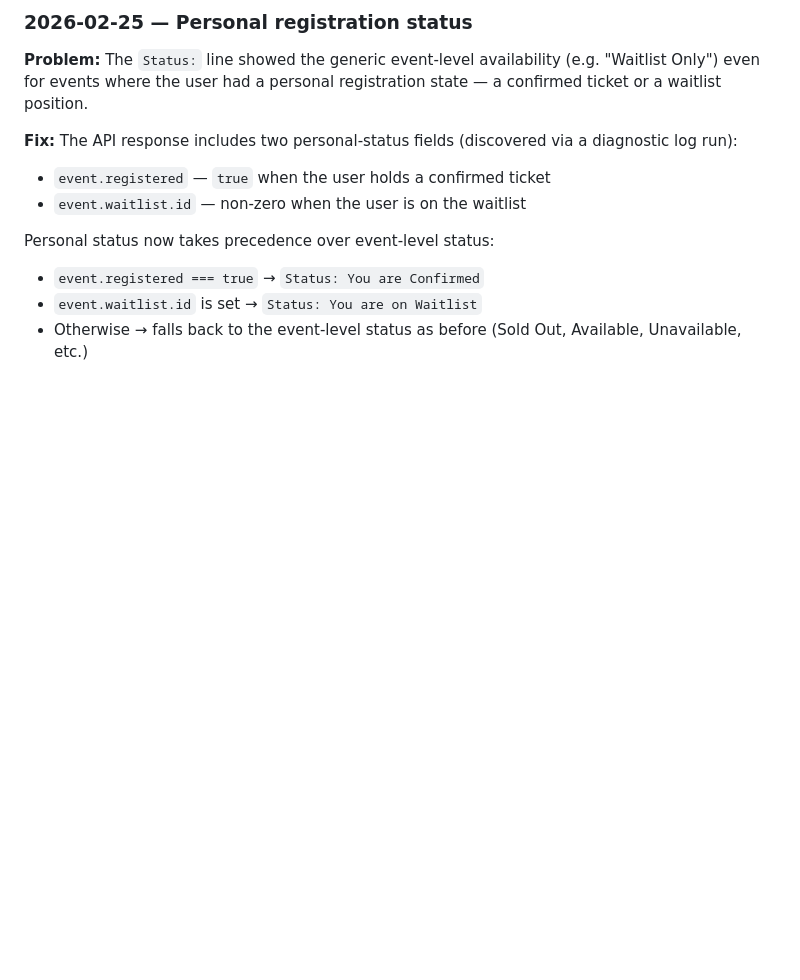
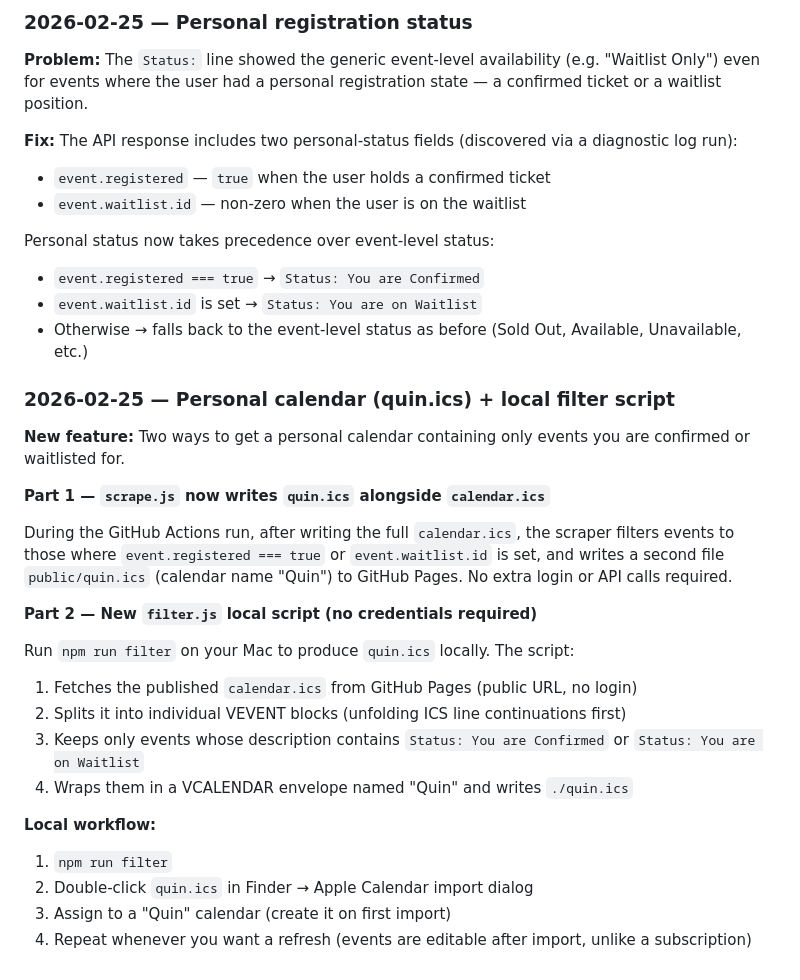
Before and after one commit to sbrand-claudecode/quin-calendar, a Markdown page: README.md, the part around the change. GitHub-like rendering; blank space fills up the shorter version.

Commit message:
docs: changelog entry for quin.ics personal calendar feature
Co-Authored-By: Claude Sonnet 4.6 <noreply@anthropic.com>

```diff
--- a/README.md
+++ b/README.md
@@ -132,3 +132,25 @@ Personal status now takes precedence over event-level status:
 - `event.registered === true` → `Status: You are Confirmed`
 - `event.waitlist.id` is set → `Status: You are on Waitlist`
 - Otherwise → falls back to the event-level status as before (Sold Out, Available, Unavailable, etc.)
+
+### 2026-02-25 — Personal calendar (quin.ics) + local filter script
+
+**New feature:** Two ways to get a personal calendar containing only events you are confirmed or waitlisted for.
+
+**Part 1 — `scrape.js` now writes `quin.ics` alongside `calendar.ics`**
+
+During the GitHub Actions run, after writing the full `calendar.ics`, the scraper filters events to those where `event.registered === true` or `event.waitlist.id` is set, and writes a second file `public/quin.ics` (calendar name "Quin") to GitHub Pages. No extra login or API calls required.
+
+**Part 2 — New `filter.js` local script (no credentials required)**
+
+Run `npm run filter` on your Mac to produce `quin.ics` locally. The script:
+1. Fetches the published `calendar.ics` from GitHub Pages (public URL, no login)
+2. Splits it into individual VEVENT blocks (unfolding ICS line continuations first)
+3. Keeps only events whose description contains `Status: You are Confirmed` or `Status: You are on Waitlist`
+4. Wraps them in a VCALENDAR envelope named "Quin" and writes `./quin.ics`
+
+**Local workflow:**
+1. `npm run filter`
+2. Double-click `quin.ics` in Finder → Apple Calendar import dialog
+3. Assign to a "Quin" calendar (create it on first import)
+4. Repeat whenever you want a refresh (events are editable after import, unlike a subscription)
```
